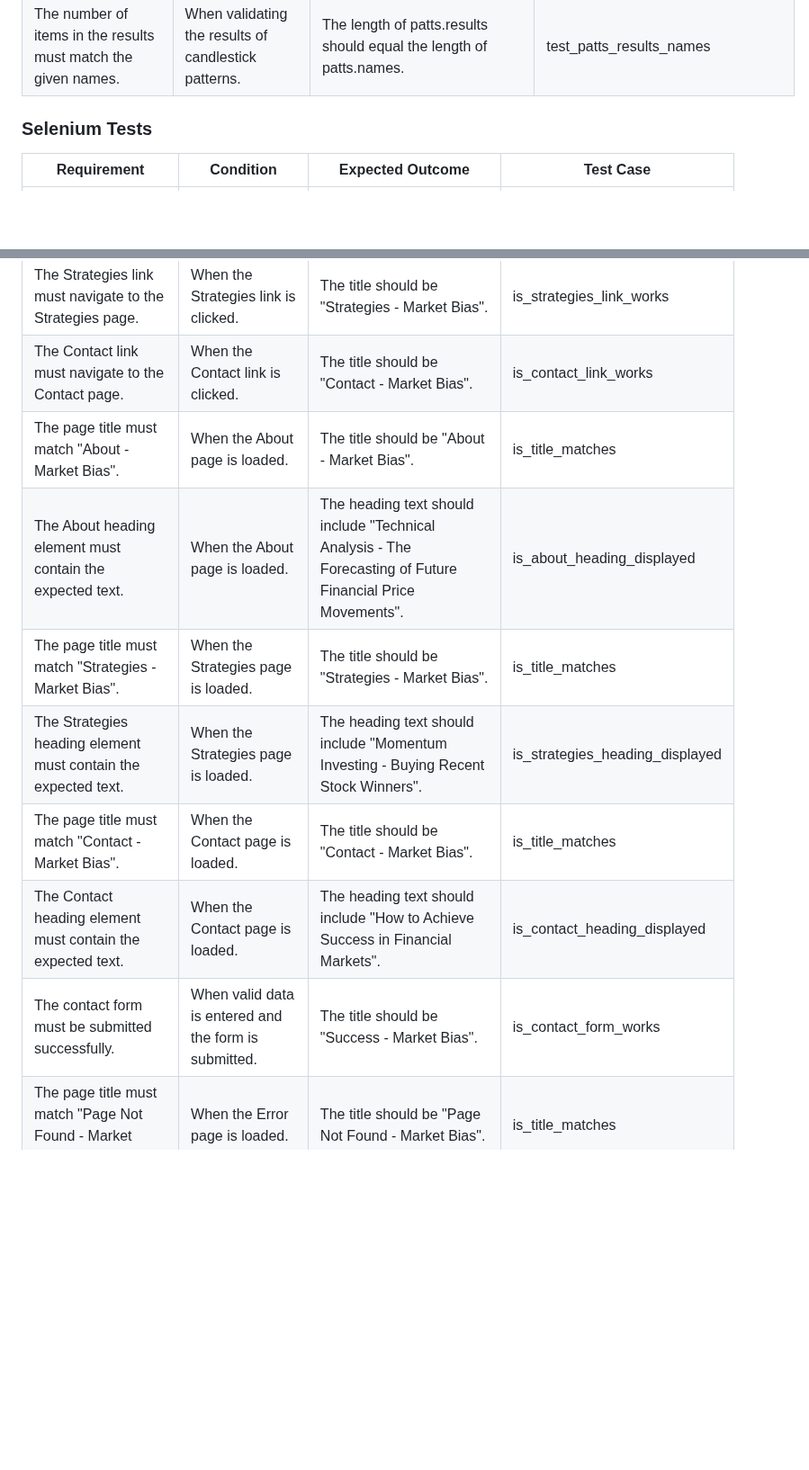
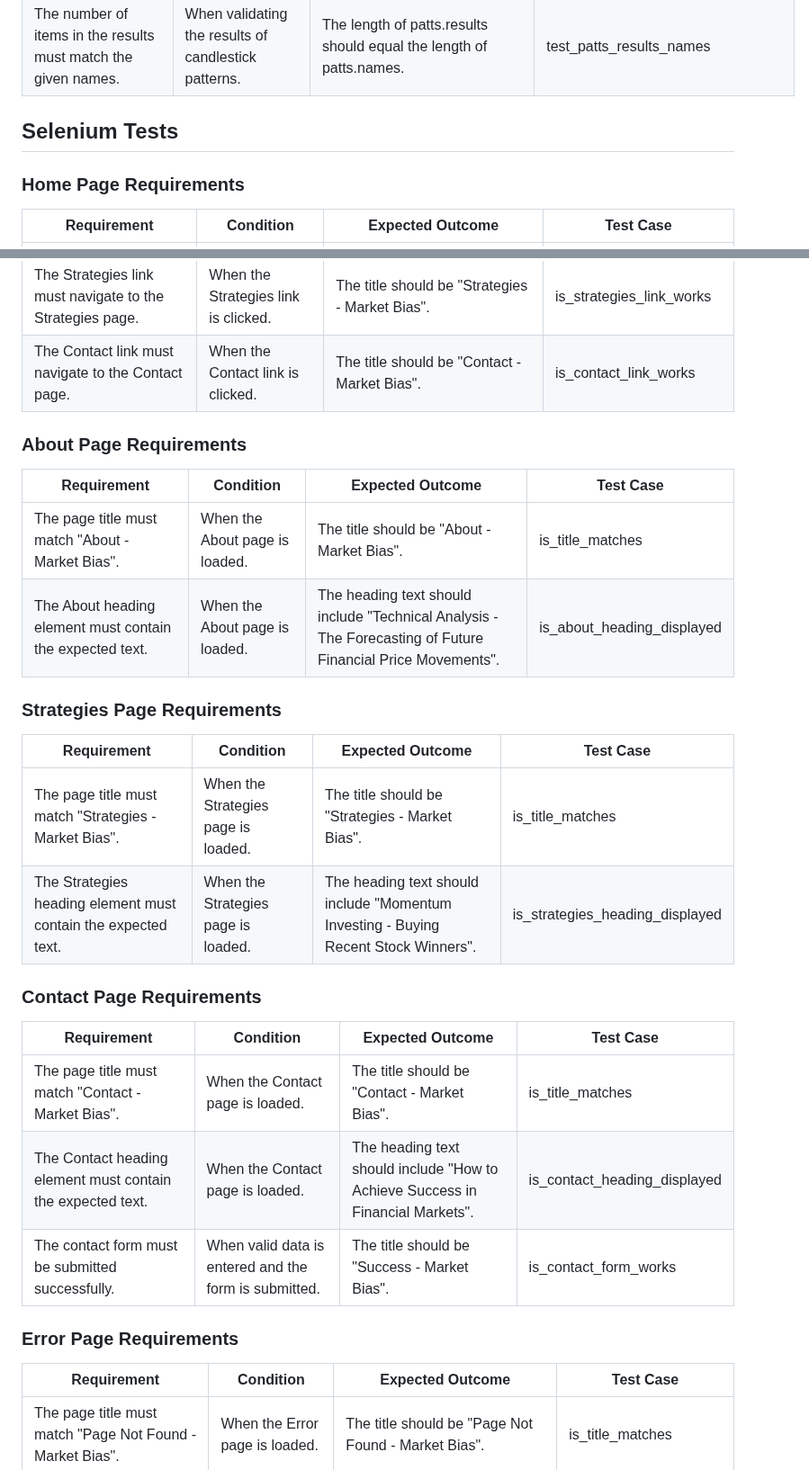
Before and after one commit to mjaroszewski1979/market_bias_v2, a Markdown page: PROJECT_REQUIREMENTS_DOCUMENT.md, 2 parts joined by grey strips. Shown at 90% size. Rendered like a GitHub page; blank space fills up the shorter version.

```diff
--- a/PROJECT_REQUIREMENTS_DOCUMENT.md
+++ b/PROJECT_REQUIREMENTS_DOCUMENT.md
@@ -77,7 +77,9 @@ The number of items in the results must match the given names. | When validating
 The number of items in values must match the given names. | When validating the values of oscillators. | The length of oscs.values should equal the length of oscs.names. | test_oscs_values_names
 The number of items in the results must match the given names. | When validating the results of candlestick patterns. | The length of patts.results should equal the length of patts.names. | test_patts_results_names
 
-### Selenium Tests
+## Selenium Tests
+
+### Home Page Requirements
 
 Requirement | Condition | Expected Outcome | Test Case
 ----------- | --------- | ---------------- | ---------
@@ -87,12 +89,32 @@ The About link must navigate to the About page. | When the About link is clicked
 The logo link must navigate to the Home page. | When the logo link is clicked. | The title should be "Home - Market Bias". | is_logo_link_works
 The Strategies link must navigate to the Strategies page. | When the Strategies link is clicked. | The title should be "Strategies - Market Bias". | is_strategies_link_works
 The Contact link must navigate to the Contact page. | When the Contact link is clicked. | The title should be "Contact - Market Bias". | is_contact_link_works
+
+### About Page Requirements
+
+Requirement | Condition | Expected Outcome | Test Case
+----------- | --------- | ---------------- | ---------
 The page title must match "About - Market Bias". | When the About page is loaded. | The title should be "About - Market Bias". | is_title_matches
 The About heading element must contain the expected text. | When the About page is loaded. | The heading text should include "Technical Analysis - The Forecasting of Future Financial Price Movements". | is_about_heading_displayed
+
+### Strategies Page Requirements
+
+Requirement | Condition | Expected Outcome | Test Case
+----------- | --------- | ---------------- | ---------
 The page title must match "Strategies - Market Bias". | When the Strategies page is loaded. | The title should be "Strategies - Market Bias". | is_title_matches
 The Strategies heading element must contain the expected text. | When the Strategies page is loaded. | The heading text should include "Momentum Investing - Buying Recent Stock Winners". | is_strategies_heading_displayed
+
+### Contact Page Requirements
+
+Requirement | Condition | Expected Outcome | Test Case
+----------- | --------- | ---------------- | ---------
 The page title must match "Contact - Market Bias". | When the Contact page is loaded. | The title should be "Contact - Market Bias". | is_title_matches
 The Contact heading element must contain the expected text. | When the Contact page is loaded. | The heading text should include "How to Achieve Success in Financial Markets". | is_contact_heading_displayed
 The contact form must be submitted successfully. | When valid data is entered and the form is submitted. | The title should be "Success - Market Bias". | is_contact_form_works
+
+### Error Page Requirements
+
+Requirement | Condition | Expected Outcome | Test Case
+----------- | --------- | ---------------- | ---------
 The page title must match "Page Not Found - Market Bias". | When the Error page is loaded. | The title should be "Page Not Found - Market Bias". | is_title_matches
 The error message element must contain the expected text. | When the Error page is loaded. | The error message text should include "Sorry, we can’t find the website you were looking for." | is_error_msg_displayed
```
